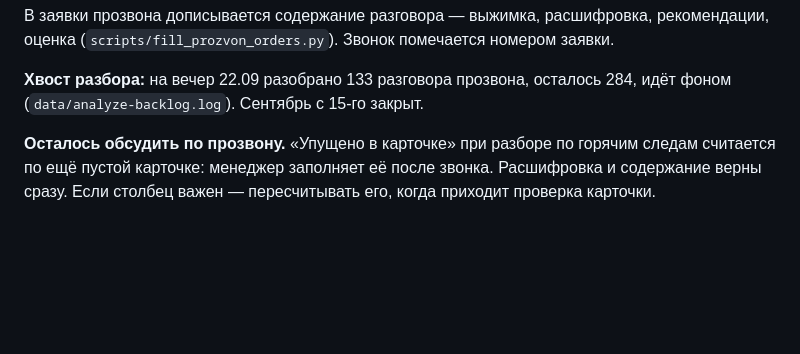
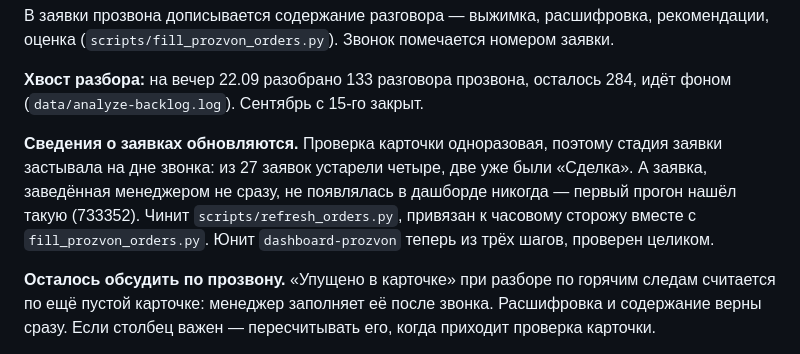
Before and after one commit to simba5222-dev/dashboard-prozvon, a Markdown page: NEXT_SESSION.md, the part around the change. Rendered like a GitHub page; blank space fills up the shorter version.

Commit message:
Состояние: обновление стадий заявок
Co-Authored-By: Claude Opus 5 (1M context) <noreply@anthropic.com>

```diff
--- a/NEXT_SESSION.md
+++ b/NEXT_SESSION.md
@@ -53,6 +53,14 @@
 
 **Хвост разбора:** на вечер 22.09 разобрано 133 разговора прозвона, осталось
 284, идёт фоном (`data/analyze-backlog.log`). Сентябрь с 15-го закрыт.
+
+**Сведения о заявках обновляются.** Проверка карточки одноразовая, поэтому
+стадия заявки застывала на дне звонка: из 27 заявок устарели четыре, две уже
+были «Сделка». А заявка, заведённая менеджером не сразу, не появлялась в
+дашборде никогда — первый прогон нашёл такую (733352). Чинит
+`scripts/refresh_orders.py`, привязан к часовому сторожу вместе с
+`fill_prozvon_orders.py`. Юнит `dashboard-prozvon` теперь из трёх шагов,
+проверен целиком.
 
 **Осталось обсудить по прозвону.** «Упущено в карточке» при разборе по горячим
 следам считается по ещё пустой карточке: менеджер заполняет её после звонка.
```
